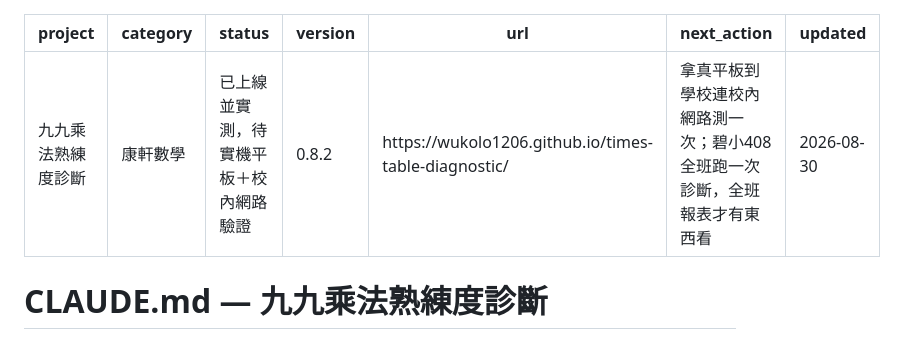
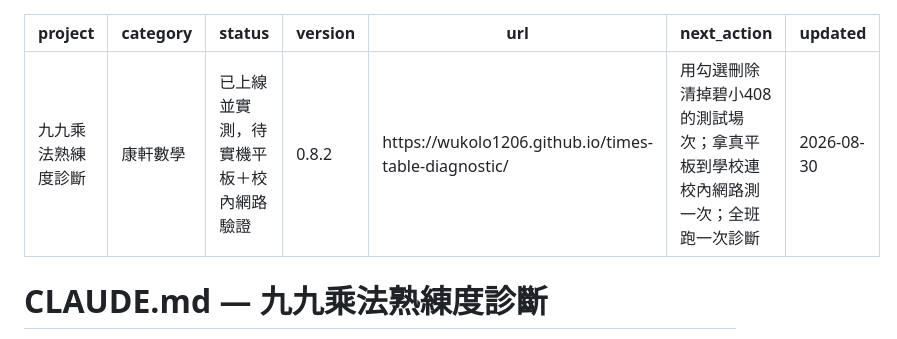
Before and after one commit to wukolo1206/times-table-diagnostic, a Markdown page: CLAUDE.md, the part around the change. Rendered like a GitHub page.

```diff
--- a/CLAUDE.md
+++ b/CLAUDE.md
@@ -4,7 +4,7 @@ category: 康軒數學
 status: 已上線並實測，待實機平板＋校內網路驗證
 version: 0.8.2
 url: https://wukolo1206.github.io/times-table-diagnostic/
-next_action: 拿真平板到學校連校內網路測一次；碧小408 全班跑一次診斷，全班報表才有東西看
+next_action: 用勾選刪除清掉碧小408 的測試場次；拿真平板到學校連校內網路測一次；全班跑一次診斷
 updated: 2026-08-30
 ---
 
```
Also changed, not shown: AGENTS.md (+1 -1 lines), handoff.md (+15 -4 lines).
